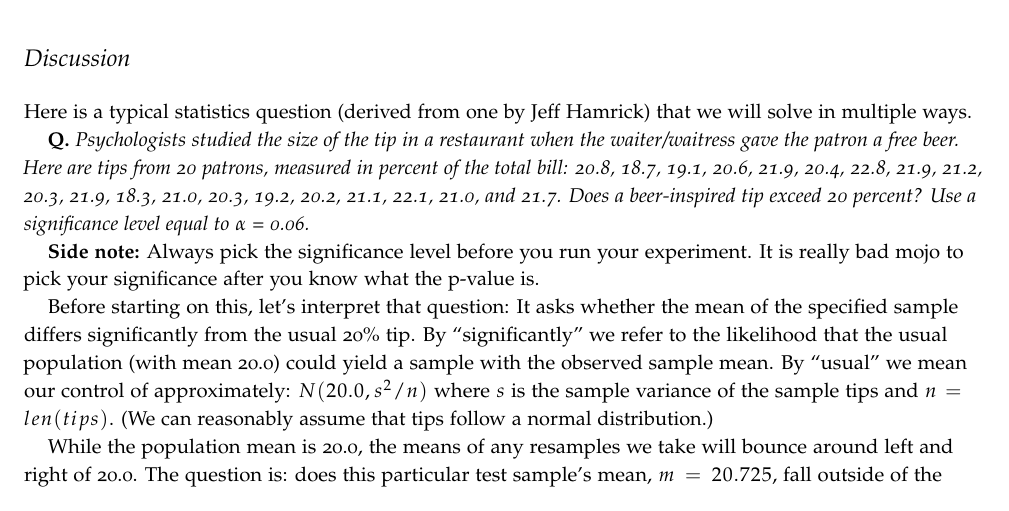
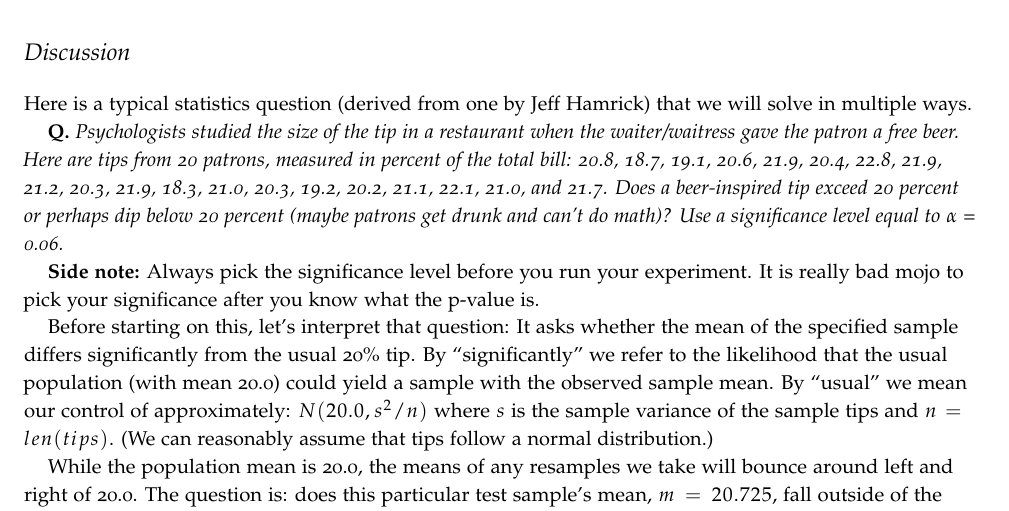
Before and after one commit to parrt/msan501-old, a LaTeX thesis (labs/labs.tex, which reads labs/hyp.tex): part of page 53 of 78, cut so that both start at the same text. The pictures show the PDF file labs/labs.pdf that the author committed with the source.

Commit message:
hyp lab had 1-sided test in description

```diff
--- a/labs/hyp.tex
+++ b/labs/hyp.tex
@@ -13,7 +13,7 @@ Here is a typical statistics question (derived from one by Jeff Hamrick) that we
 
 {\bf Q.} {\em Psychologists studied the size of the tip in a restaurant when the waiter/waitress gave the patron a free beer. Here are tips from 20 patrons, measured in percent of the total bill: 20.8, 18.7, 19.1, 20.6, 21.9, 20.4, 22.8,
         21.9, 21.2, 20.3, 21.9, 18.3, 21.0, 20.3,
-        19.2, 20.2, 21.1, 22.1, 21.0, and 21.7. Does a beer-inspired tip exceed 20 percent? Use a significance level equal to $\alpha$ = 0.06.}\\
+        19.2, 20.2, 21.1, 22.1, 21.0, and 21.7. Does a beer-inspired tip exceed 20 percent or perhaps dip below 20 percent (maybe patrons get drunk and can't do math)? Use a significance level equal to $\alpha$ = 0.06.}\\
 
 {\bf Side note:} Always pick the significance level before you run your experiment. It is really bad mojo to pick your significance after you know what the p-value is.
 
```
Also changed, not shown: labs/labs.pdf.
